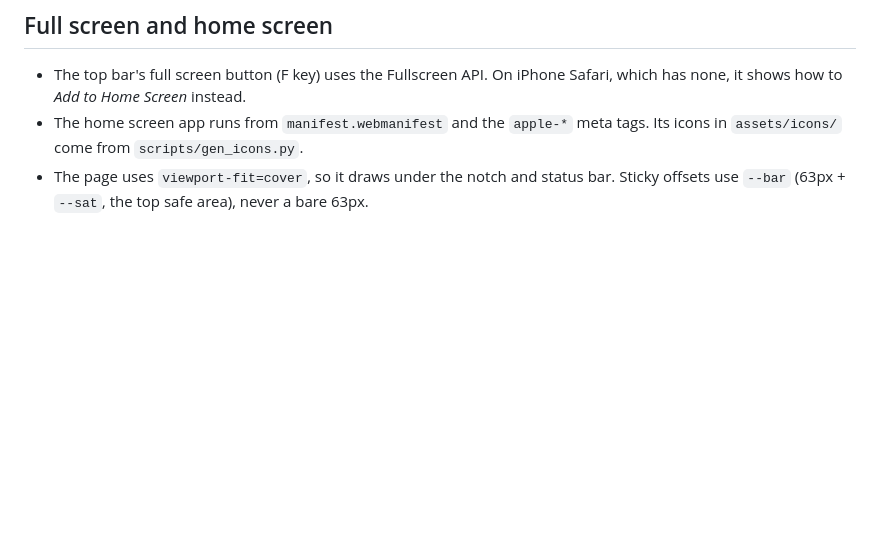
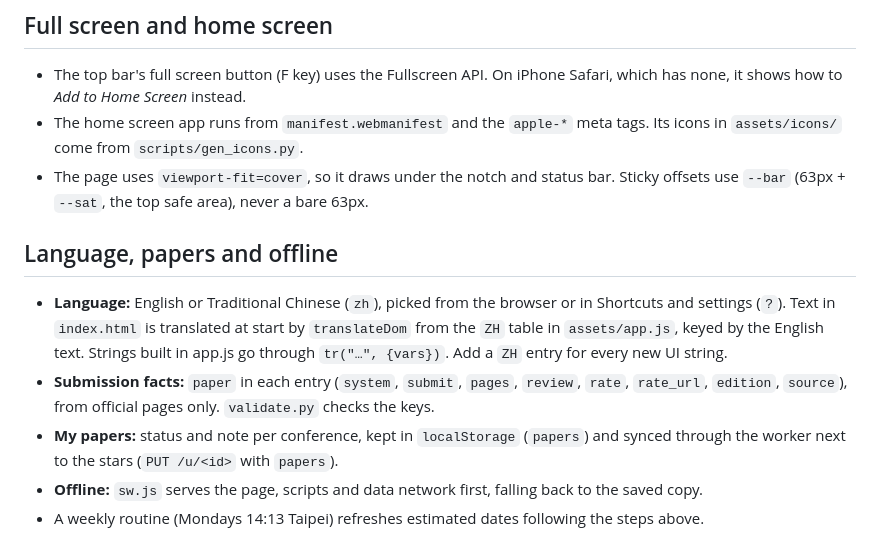
Before and after one commit to Shyandram/Conf-DDL, a Markdown page: CLAUDE.md, the part around the change. Drawn GitHub-style; blank space fills up the shorter version.

```diff
--- a/CLAUDE.md
+++ b/CLAUDE.md
@@ -36,3 +36,11 @@ Static GitHub Pages site of conference deadline countdowns. All data lives in `d
 - The top bar's full screen button (F key) uses the Fullscreen API. On iPhone Safari, which has none, it shows how to *Add to Home Screen* instead.
 - The home screen app runs from `manifest.webmanifest` and the `apple-*` meta tags. Its icons in `assets/icons/` come from `scripts/gen_icons.py`.
 - The page uses `viewport-fit=cover`, so it draws under the notch and status bar. Sticky offsets use `--bar` (63px + `--sat`, the top safe area), never a bare 63px.
+
+## Language, papers and offline
+
+- **Language:** English or Traditional Chinese (`zh`), picked from the browser or in Shortcuts and settings (`?`). Text in `index.html` is translated at start by `translateDom` from the `ZH` table in `assets/app.js`, keyed by the English text. Strings built in app.js go through `tr("…", {vars})`. Add a `ZH` entry for every new UI string.
+- **Submission facts:** `paper` in each entry (`system`, `submit`, `pages`, `review`, `rate`, `rate_url`, `edition`, `source`), from official pages only. `validate.py` checks the keys.
+- **My papers:** status and note per conference, kept in `localStorage` (`papers`) and synced through the worker next to the stars (`PUT /u/<id>` with `papers`).
+- **Offline:** `sw.js` serves the page, scripts and data network first, falling back to the saved copy.
+- A weekly routine (Mondays 14:13 Taipei) refreshes estimated dates following the steps above.
```
Also changed, not shown: README.md (+4 -2 lines).
